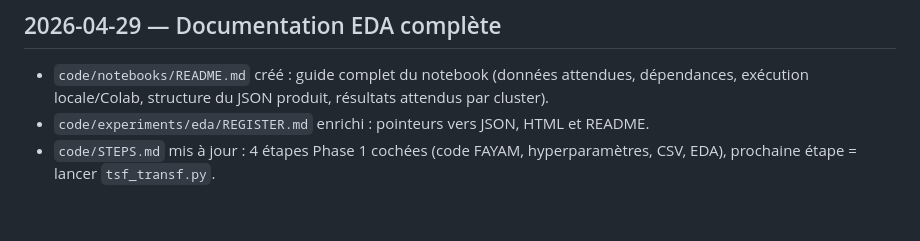
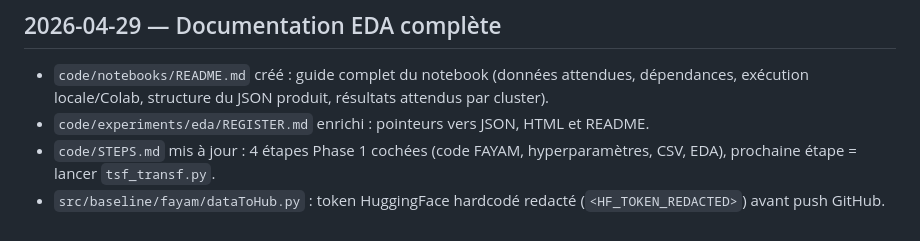
Before and after one commit to theblackmamba08/recherche-m2-xai-faas, a Markdown page: code/MEMOIRE.md, the part around the change. Drawn GitHub-style.

```diff
--- a/code/MEMOIRE.md
+++ b/code/MEMOIRE.md
@@ -40,3 +40,4 @@
 - `code/notebooks/README.md` créé : guide complet du notebook (données attendues, dépendances, exécution locale/Colab, structure du JSON produit, résultats attendus par cluster).
 - `code/experiments/eda/REGISTER.md` enrichi : pointeurs vers JSON, HTML et README.
 - `code/STEPS.md` mis à jour : 4 étapes Phase 1 cochées (code FAYAM, hyperparamètres, CSV, EDA), prochaine étape = lancer `tsf_transf.py`.
+- `src/baseline/fayam/dataToHub.py` : token HuggingFace hardcodé redacté (`<HF_TOKEN_REDACTED>`) avant push GitHub.
```
Also changed, not shown: memoire/00-meta/JOURNAL.md (+1 -0 lines).
